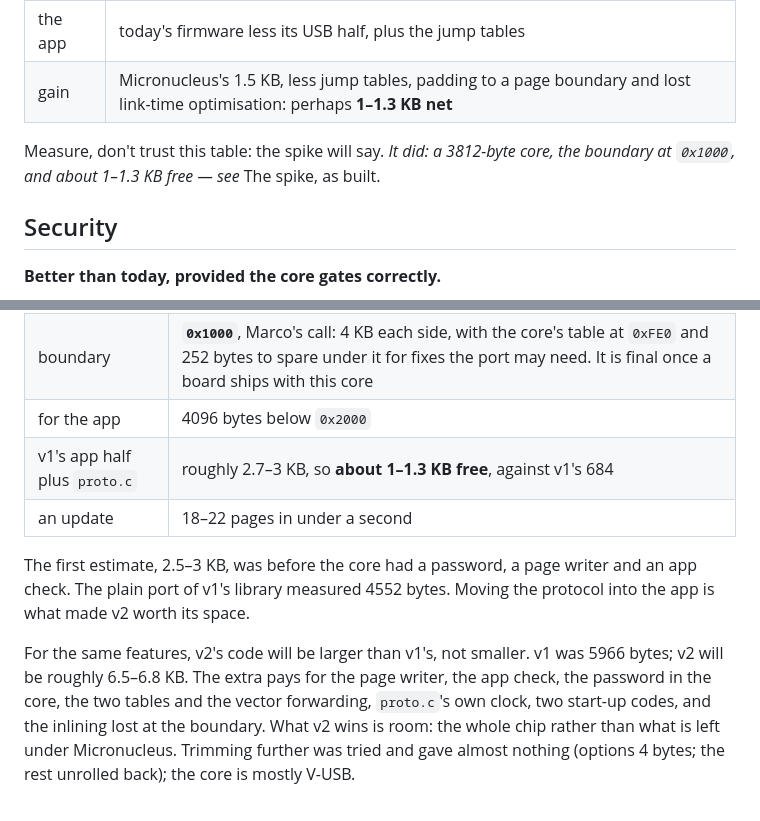
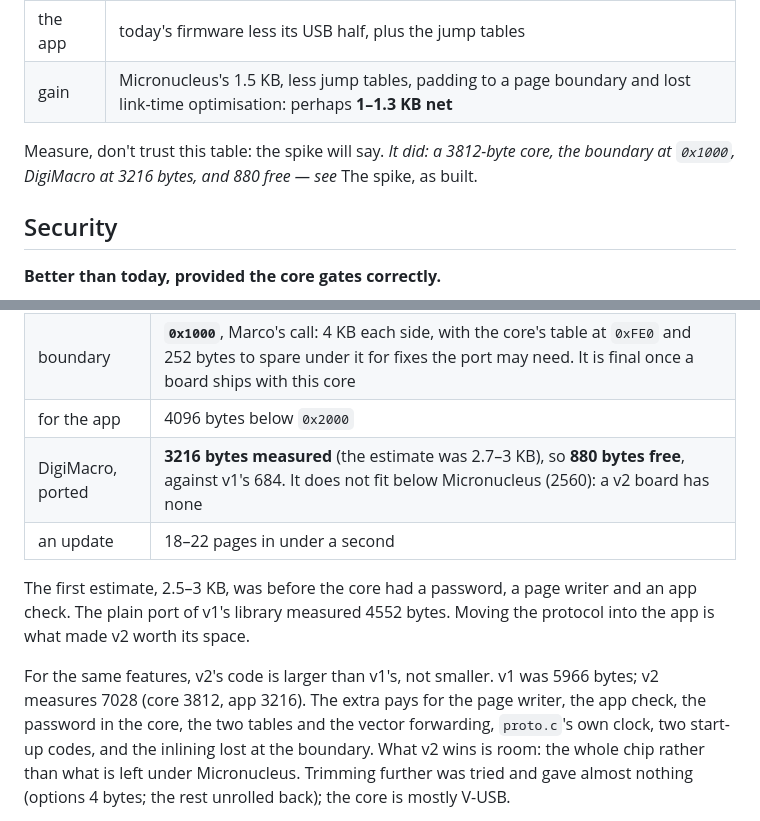
Before and after one commit to marcocarnut/DigiMacro, a Markdown page: PLAN-v2.md, 2 parts joined by grey strips. GitHub-like rendering.

Commit message:
PLAN-v2: DigiMacro measured on the core -- 3216 bytes, 880 free
Co-Authored-By: Claude Opus 5.5 <noreply@anthropic.com>
Claude-Session: https://claude.ai/code/session_01NDvLhRjPjXZRpAjVxo5KnT

```diff
--- a/PLAN-v2.md
+++ b/PLAN-v2.md
@@ -110,8 +110,8 @@ In rough order of difficulty.
 | gain | Micronucleus's 1.5 KB, less jump tables, padding to a page boundary and lost link-time optimisation: perhaps **1–1.3 KB net** |
 
 Measure, don't trust this table: the spike will say. *It did: a 3812-byte
-core, the boundary at `0x1000`, and about 1–1.3 KB free — see* The spike, as
-built.
+core, the boundary at `0x1000`, DigiMacro at 3216 bytes, and 880 free — see*
+The spike, as built.
 
 ## Security
 
@@ -347,15 +347,15 @@ Linux PC, October 2026. Every item on the list above held on the board.
 | the core | **3812 bytes**: V-USB about 1.7 KB of it (C 930, assembler about 790), the descriptors, the request plumbing, the page writer, the app check, the password, the window and the watchdog |
 | boundary | **`0x1000`**, Marco's call: 4 KB each side, with the core's table at `0xFE0` and 252 bytes to spare under it for fixes the port may need. It is final once a board ships with this core |
 | for the app | 4096 bytes below `0x2000` |
-| v1's app half plus `proto.c` | roughly 2.7–3 KB, so **about 1–1.3 KB free**, against v1's 684 |
+| DigiMacro, ported | **3216 bytes measured** (the estimate was 2.7–3 KB), so **880 bytes free**, against v1's 684. It does not fit below Micronucleus (2560): a v2 board has none |
 | an update | 18–22 pages in under a second |
 
 The first estimate, 2.5–3 KB, was before the core had a password, a page
 writer and an app check. The plain port of v1's library measured 4552
 bytes. Moving the protocol into the app is what made v2 worth its space.
 
-For the same features, v2's code will be larger than v1's, not smaller.
-v1 was 5966 bytes; v2 will be roughly 6.5–6.8 KB. The extra pays for the
+For the same features, v2's code is larger than v1's, not smaller. v1 was
+5966 bytes; v2 measures 7028 (core 3812, app 3216). The extra pays for the
 page writer, the app check, the password in the core, the two tables and the
 vector forwarding, `proto.c`'s own clock, two start-up codes, and the
 inlining lost at the boundary. What v2 wins is room: the whole chip rather
```
